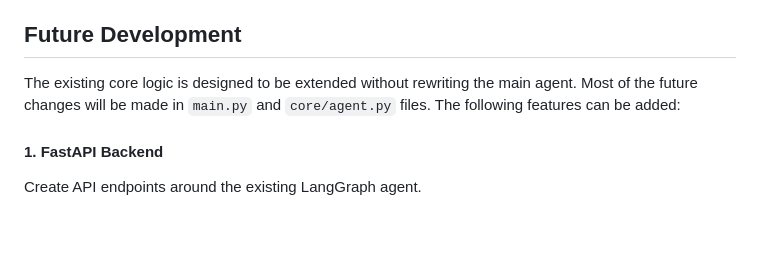
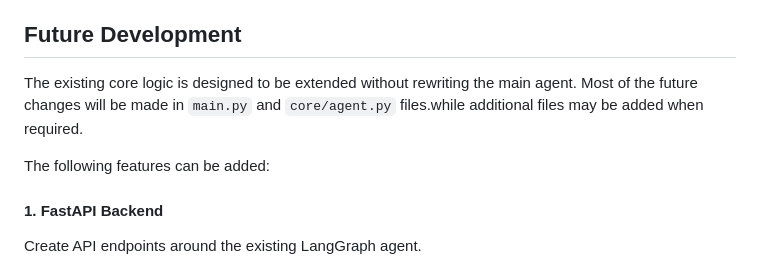
Before and after one commit to Vinay-Saini-0018/AI-Assistant, a Markdown page: README.md, the part around the change. Drawn GitHub-style; blank space fills up the shorter version.

Commit message:
Update README with additional notes on future changes
Clarified future development notes regarding file extensions.

```diff
--- a/README.md
+++ b/README.md
@@ -123,7 +123,8 @@ The core chatbot is implemented with LangGraph, short-term and long-term memory,
 
 ## Future Development
 
-The existing core logic is designed to be extended without rewriting the main agent. Most of the future changes will be made in `main.py` and `core/agent.py` files.
+The existing core logic is designed to be extended without rewriting the main agent. Most of the future changes will be made in `main.py` and `core/agent.py` files.while additional files may be added when required.
+
 The following features can be added:
 #### 1. FastAPI Backend
 
```
